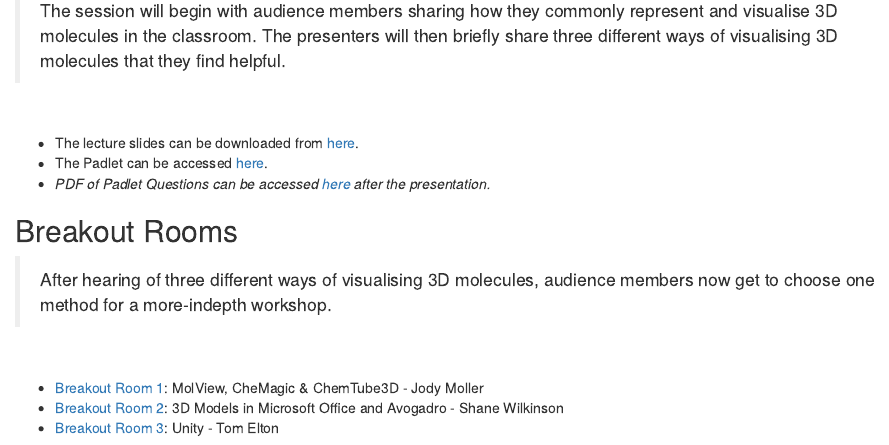
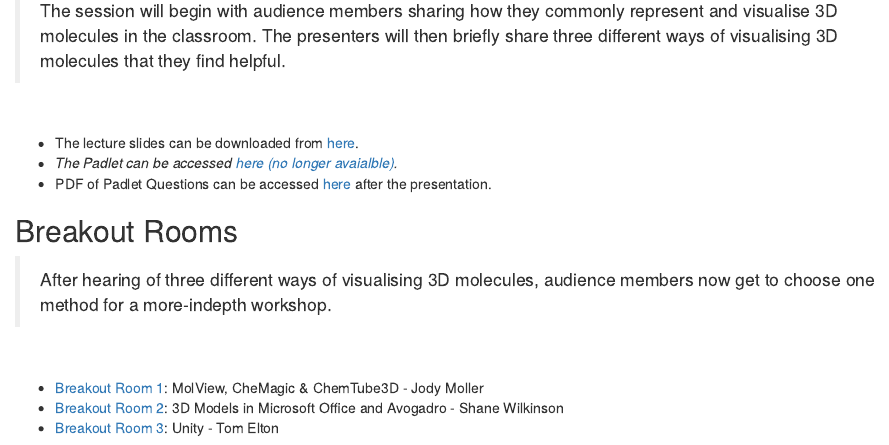
Before and after one commit to tjelton/STANSW-Stage-6-Conference-3D-modelling-session-2022, an R Markdown document (03-Introduction.Rmd): the page in a window 1100 px wide, from 430 px down. Rendered offline with R 4.5, knitr and Pandoc, with nearby package versions; drawn as R Markdown's standard HTML page in place of the format the file asks for.

Commit message:
Added link to Padlet pdf

```diff
--- a/03-Introduction.Rmd
+++ b/03-Introduction.Rmd
@@ -11,8 +11,8 @@ knitr::include_graphics("images/Introduction.png")
 <br>
 
 - The lecture slides can be downloaded from [here](https://github.com/tjelton/STANSW-Stage-6-Conference-3D-modelling-session-2022/blob/main/Worksheets/Slides/2022%20STANSW%20ST6%203D%20Modelling%20Presentation.pdf).
-- The Padlet can be accessed [here](https://padlet.com/jodymoller/xxl5j4i916uhhn64){target="_blank"}.
-- *PDF of Padlet Questions can be accessed [here]() after the presentation.*
+- *The Padlet can be accessed [here (no longer avaialble)]().*
+- PDF of Padlet Questions can be accessed [here](https://github.com/tjelton/STANSW-Stage-6-Conference-3D-modelling-session-2022/blob/main/Worksheets/Padlet/Padlet.pdf){target="_blank"} after the presentation.
 
 ## Breakout Rooms {.unlisted .unnumbered}
 
```
